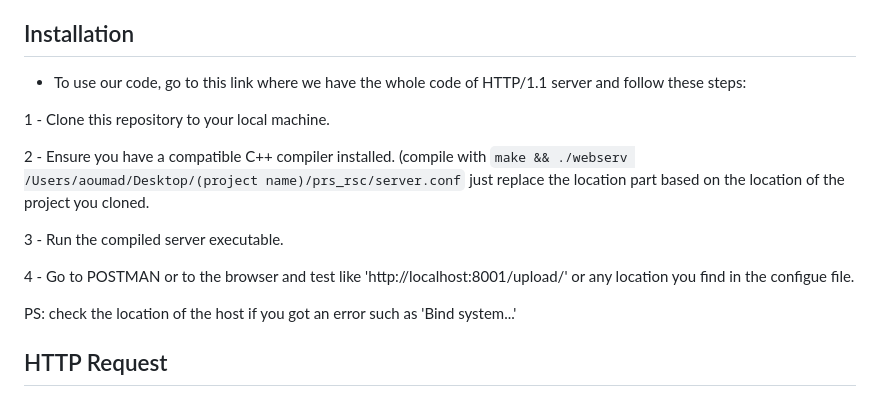
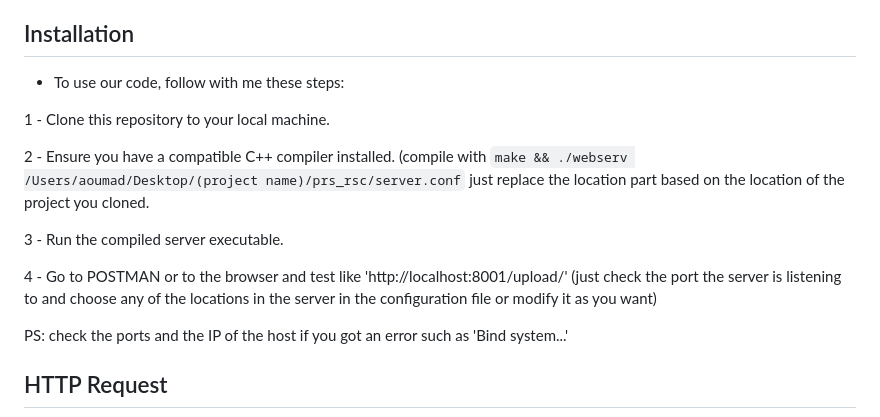
Before and after one commit to aoumad/42_webserv, a Markdown page: README.md, the part around the change. Drawn GitHub-style.

```diff
--- a/README.md
+++ b/README.md
@@ -44,7 +44,7 @@ And I'm one of that many programmers.
 - Error handling and appropriate status code responses.
 
 ## Installation
-- To use our code, go to this link where we have the whole code of HTTP/1.1 server and follow these steps:
+- To use our code, follow with me these steps:
 
 1 - Clone this repository to your local machine.
 
@@ -52,9 +52,9 @@ And I'm one of that many programmers.
 
 3 - Run the compiled server executable.
 
-4 - Go to POSTMAN or to the browser and test like 'http://localhost:8001/upload/' or any location you find in the configue file.
+4 - Go to POSTMAN or to the browser and test like 'http://localhost:8001/upload/' (just check the port the server is listening to and choose any of the locations in the server in the configuration file or modify it as you want)
 
-PS: check the location of the host if you got an error such as 'Bind system...'
+PS: check the ports and the IP of the host if you got an error such as 'Bind system...'
 
 ## HTTP Request
 
```
